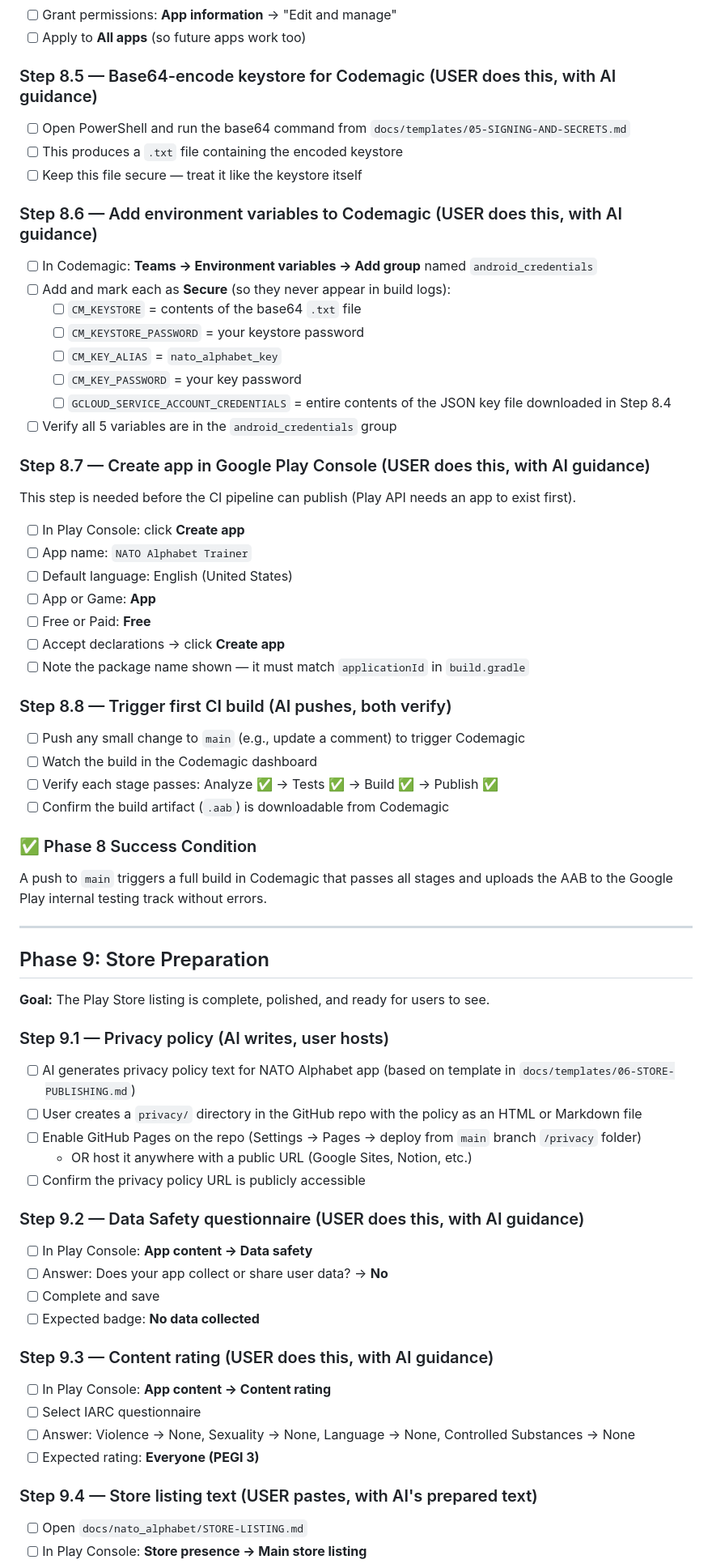
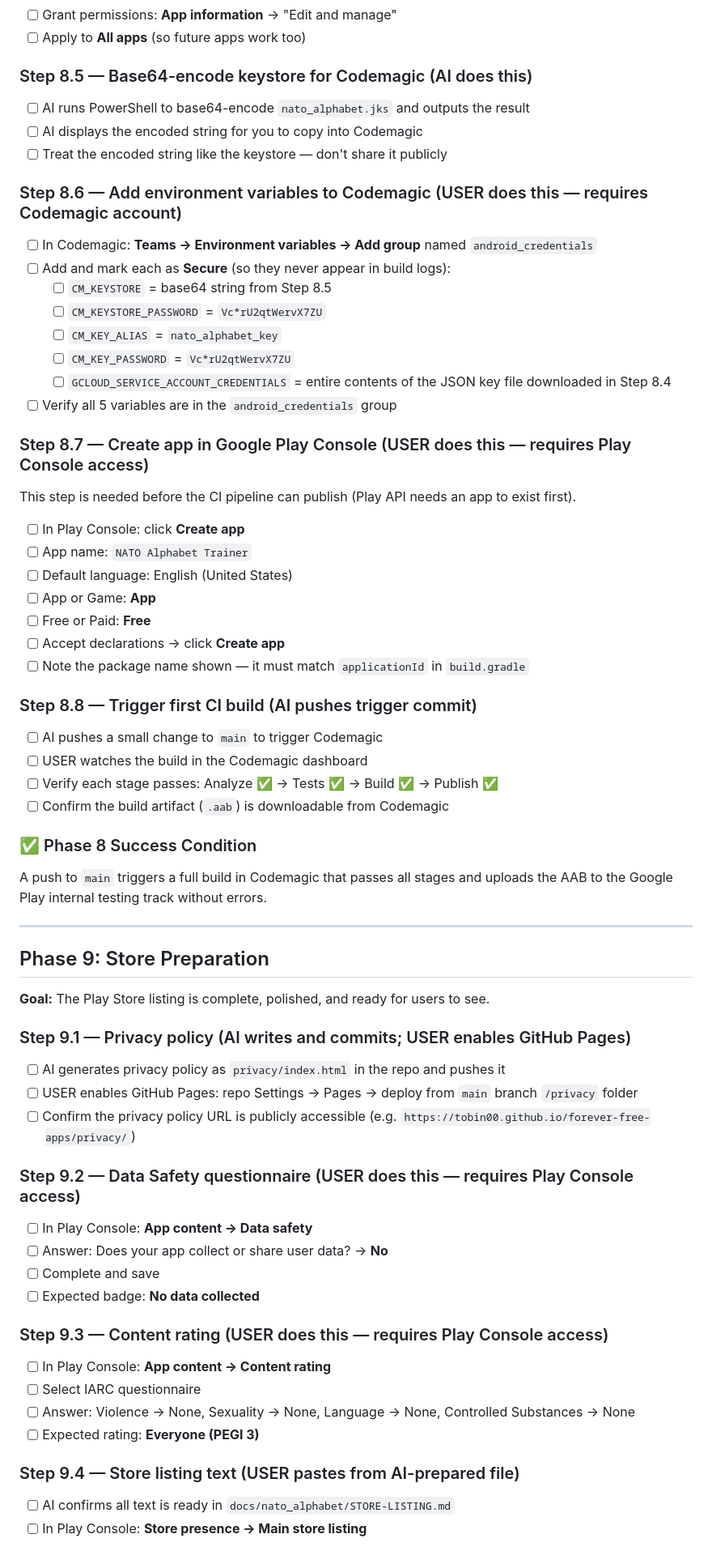
Before and after one commit to tobin00/forever-free-apps, a Markdown page: TODO.md, the part around one of its changes. Shown at 81% size. Drawn GitHub-style.

```diff
--- a/TODO.md
+++ b/TODO.md
@@ -147,22 +147,22 @@ Keystore is backed up. `key.properties` is NOT in git.
 - [ ] Grant permissions: **App information** → "Edit and manage"
 - [ ] Apply to **All apps** (so future apps work too)
 
-### Step 8.5 — Base64-encode keystore for Codemagic (USER does this, with AI guidance)
-- [ ] Open PowerShell and run the base64 command from `docs/templates/05-SIGNING-AND-SECRETS.md`
-- [ ] This produces a `.txt` file containing the encoded keystore
-- [ ] Keep this file secure — treat it like the keystore itself
+### Step 8.5 — Base64-encode keystore for Codemagic (AI does this)
+- [ ] AI runs PowerShell to base64-encode `nato_alphabet.jks` and outputs the result
+- [ ] AI displays the encoded string for you to copy into Codemagic
+- [ ] Treat the encoded string like the keystore — don't share it publicly
 
-### Step 8.6 — Add environment variables to Codemagic (USER does this, with AI guidance)
+### Step 8.6 — Add environment variables to Codemagic (USER does this — requires Codemagic account)
 - [ ] In Codemagic: **Teams → Environment variables → Add group** named `android_credentials`
 - [ ] Add and mark each as **Secure** (so they never appear in build logs):
-  - [ ] `CM_KEYSTORE` = contents of the base64 `.txt` file
-  - [ ] `CM_KEYSTORE_PASSWORD` = your keystore password
+  - [ ] `CM_KEYSTORE` = base64 string from Step 8.5
+  - [ ] `CM_KEYSTORE_PASSWORD` = `Vc*rU2qtWervX7ZU`
   - [ ] `CM_KEY_ALIAS` = `nato_alphabet_key`
-  - [ ] `CM_KEY_PASSWORD` = your key password
+  - [ ] `CM_KEY_PASSWORD` = `Vc*rU2qtWervX7ZU`
   - [ ] `GCLOUD_SERVICE_ACCOUNT_CREDENTIALS` = entire contents of the JSON key file downloaded in Step 8.4
 - [ ] Verify all 5 variables are in the `android_credentials` group
 
-### Step 8.7 — Create app in Google Play Console (USER does this, with AI guidance)
+### Step 8.7 — Create app in Google Play Console (USER does this — requires Play Console access)
 This step is needed before the CI pipeline can publish (Play API needs an app to exist first).
 - [ ] In Play Console: click **Create app**
 - [ ] App name: `NATO Alphabet Trainer`
@@ -172,9 +172,9 @@ This step is needed before the CI pipeline can publish (Play API needs an app to
 - [ ] Accept declarations → click **Create app**
 - [ ] Note the package name shown — it must match `applicationId` in `build.gradle`
 
-### Step 8.8 — Trigger first CI build (AI pushes, both verify)
-- [ ] Push any small change to `main` (e.g., update a comment) to trigger Codemagic
-- [ ] Watch the build in the Codemagic dashboard
+### Step 8.8 — Trigger first CI build (AI pushes trigger commit)
+- [ ] AI pushes a small change to `main` to trigger Codemagic
+- [ ] USER watches the build in the Codemagic dashboard
 - [ ] Verify each stage passes: Analyze ✅ → Tests ✅ → Build ✅ → Publish ✅
 - [ ] Confirm the build artifact (`.aab`) is downloadable from Codemagic
 
@@ -188,25 +188,23 @@ the AAB to the Google Play internal testing track without errors.
 
 **Goal:** The Play Store listing is complete, polished, and ready for users to see.
 
-### Step 9.1 — Privacy policy (AI writes, user hosts)
-- [ ] AI generates privacy policy text for NATO Alphabet app (based on template in `docs/templates/06-STORE-PUBLISHING.md`)
-- [ ] User creates a `privacy/` directory in the GitHub repo with the policy as an HTML or Markdown file
-- [ ] Enable GitHub Pages on the repo (Settings → Pages → deploy from `main` branch `/privacy` folder)
-  - OR host it anywhere with a public URL (Google Sites, Notion, etc.)
-- [ ] Confirm the privacy policy URL is publicly accessible
+### Step 9.1 — Privacy policy (AI writes and commits; USER enables GitHub Pages)
+- [ ] AI generates privacy policy as `privacy/index.html` in the repo and pushes it
+- [ ] USER enables GitHub Pages: repo Settings → Pages → deploy from `main` branch `/privacy` folder
+- [ ] Confirm the privacy policy URL is publicly accessible (e.g. `https://tobin00.github.io/forever-free-apps/privacy/`)
 
-### Step 9.2 — Data Safety questionnaire (USER does this, with AI guidance)
+### Step 9.2 — Data Safety questionnaire (USER does this — requires Play Console access)
 - [ ] In Play Console: **App content → Data safety**
 - [ ] Answer: Does your app collect or share user data? → **No**
 - [ ] Complete and save
 - [ ] Expected badge: **No data collected**
 
-### Step 9.3 — Content rating (USER does this, with AI guidance)
+### Step 9.3 — Content rating (USER does this — requires Play Console access)
 - [ ] In Play Console: **App content → Content rating**
 - [ ] Select IARC questionnaire
 - [ ] Answer: Violence → None, Sexuality → None, Language → None, Controlled Substances → None
 - [ ] Expected rating: **Everyone (PEGI 3)**
 
-### Step 9.4 — Store listing text (USER pastes, with AI's prepared text)
-- [ ] Open `docs/nato_alphabet/STORE-LISTING.md`
+### Step 9.4 — Store listing text (USER pastes from AI-prepared file)
+- [ ] AI confirms all text is ready in `docs/nato_alphabet/STORE-LISTING.md`
 - [ ] In Play Console: **Store presence → Main store listing**
```
Also changed, not shown: other parts of TODO.md (+28 -22 lines).
